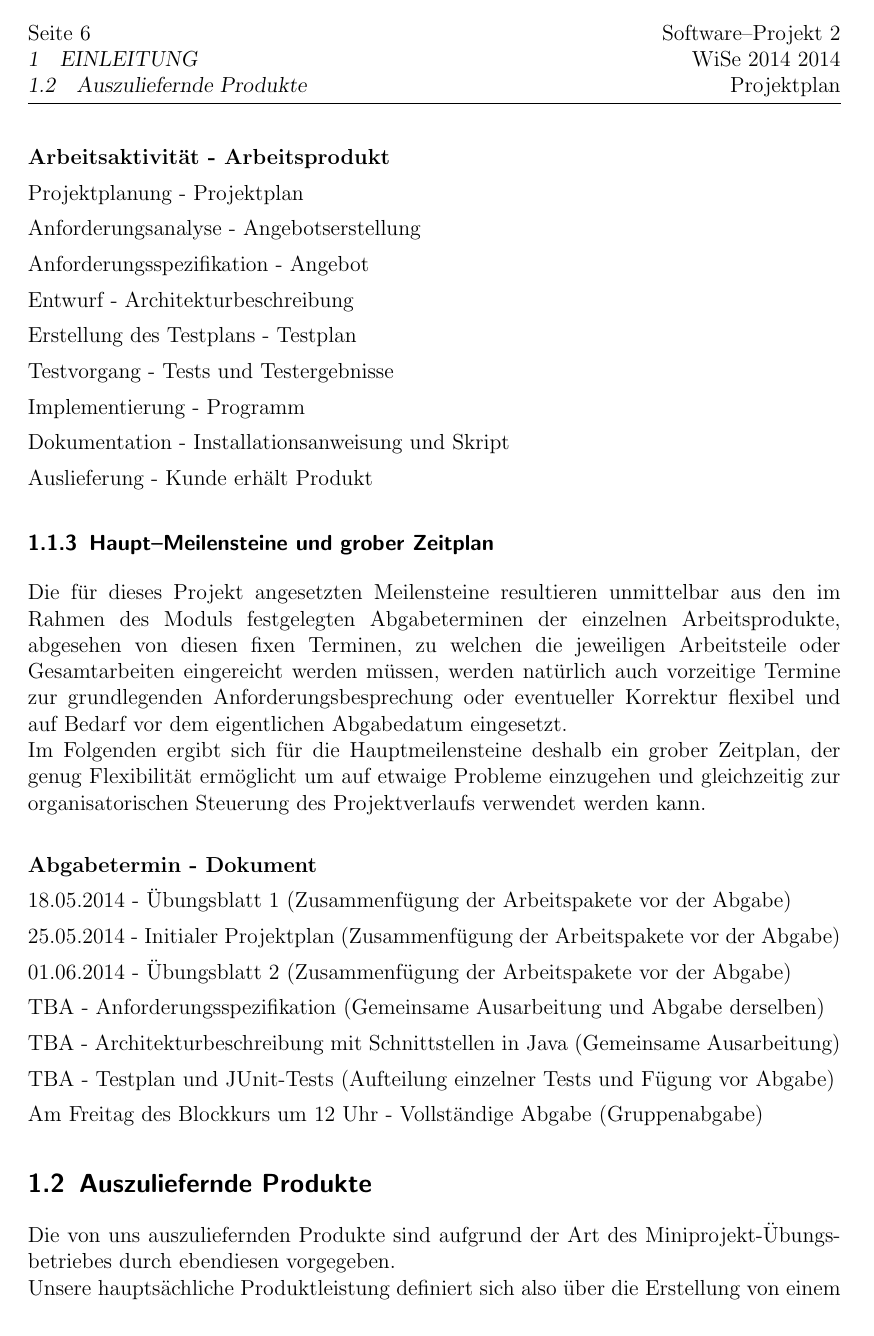
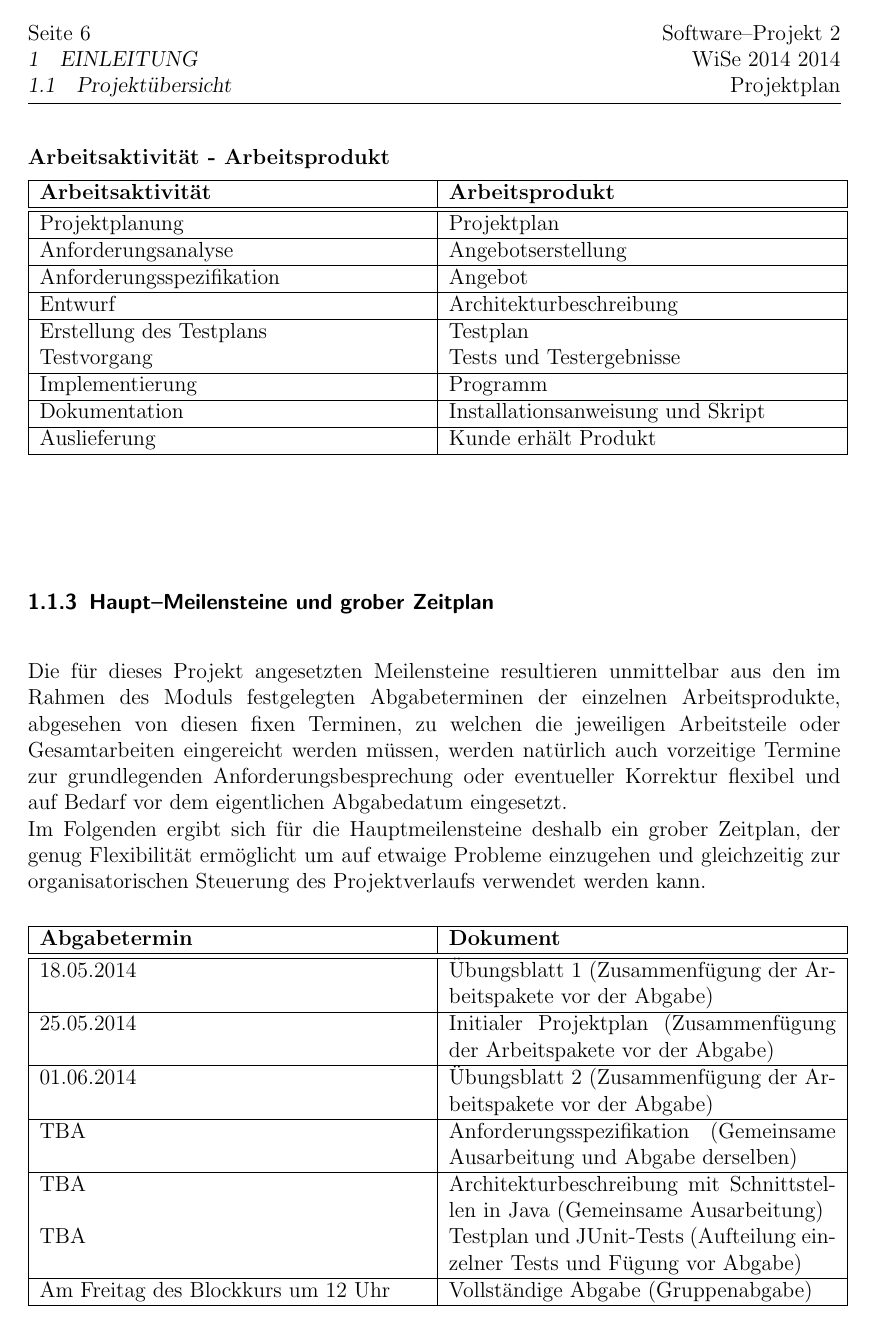
Before and after one commit to timeathotmail/ChronoX, a LaTeX document (Abgaben/1-Projektplan/Projektplan-ChronoX.tex): page 6 of 32. Compiled offline with pdfLaTeX.

Commit message:
Tabellen

```diff
--- a/Abgaben/1-Projektplan/Projektplan-ChronoX.tex
+++ b/Abgaben/1-Projektplan/Projektplan-ChronoX.tex
@@ -217,44 +217,36 @@ Im Folgenden lässt sich anhand des klassischen Musters eine Auflistung erstelle
 
 \textbf{Arbeitsaktivität - Arbeitsprodukt}
 
-Projektplanung - Projektplan
+\begin{tabular}{|p{7.5cm}|p{7.5cm}|}\hline
+   \textbf{Arbeitsaktivität} & \textbf{Arbeitsprodukt}\\ \hline \hline
+   Projektplanung & Projektplan \\ \hline
+   Anforderungsanalyse & Angebotserstellung\\ \hline
+   Anforderungsspezifikation & Angebot\\ \hline
+   Entwurf & Architekturbeschreibung\\ \hline
+   Erstellung des Testplans & Testplan\\
+   Testvorgang & Tests und Testergebnisse\\ \hline
+Implementierung & Programm \\ \hline
+Dokumentation & Installationsanweisung und Skript\\ \hline
+Auslieferung & Kunde erhält Produkt \\ \hline
+\end{tabular}
 
-Anforderungsanalyse - Angebotserstellung
-
-Anforderungsspezifikation - Angebot
-
-Entwurf - Architekturbeschreibung
-
-Erstellung des Testplans - Testplan
-
-Testvorgang - Tests und Testergebnisse
-
-Implementierung - Programm
-
-Dokumentation - Installationsanweisung und Skript
-
-Auslieferung - Kunde erhält Produkt
 
 \subsubsection{Haupt--Meilensteine und grober Zeitplan}
 
 Die für dieses Projekt angesetzten Meilensteine resultieren unmittelbar aus den im Rahmen des Moduls festgelegten Abgabeterminen der einzelnen Arbeitsprodukte, abgesehen von diesen fixen Terminen, zu welchen die jeweiligen Arbeitsteile oder Gesamtarbeiten eingereicht werden müssen, werden natürlich auch vorzeitige Termine zur grundlegenden Anforderungsbesprechung oder eventueller Korrektur flexibel und auf Bedarf vor dem eigentlichen Abgabedatum eingesetzt.\newline
 Im Folgenden ergibt sich für die Hauptmeilensteine deshalb ein grober Zeitplan, der genug Flexibilität ermöglicht um auf etwaige Probleme einzugehen und gleichzeitig zur organisatorischen Steuerung des Projektverlaufs verwendet werden kann.\newline
 
-\textbf{Abgabetermin - Dokument}
+\begin{tabular}{|p{7.5cm}|p{7.5cm}|}\hline
+   \textbf{Abgabetermin} & \textbf{Dokument}\\ \hline \hline
+   18.05.2014 & Übungsblatt 1 (Zusammenfügung der Arbeitspakete vor der Abgabe) \\ \hline
+   25.05.2014 & Initialer Projektplan (Zusammenfügung der Arbeitspakete vor der Abgabe)\\ \hline
+   01.06.2014 & Übungsblatt 2 (Zusammenfügung der Arbeitspakete vor der Abgabe)\\ \hline
+   TBA & Anforderungsspezifikation (Gemeinsame Ausarbeitung und Abgabe derselben)\\ \hline
+   TBA & Architekturbeschreibung mit Schnittstellen in Java (Gemeinsame Ausarbeitung)\\
+   TBA & Testplan und JUnit-Tests (Aufteilung einzelner Tests und Fügung vor Abgabe)\\ \hline
+  Am Freitag des Blockkurs um 12 Uhr & Vollständige Abgabe (Gruppenabgabe)\\ \hline
+\end{tabular}
 
-18.05.2014 - Übungsblatt 1 (Zusammenfügung der Arbeitspakete vor der Abgabe)
-
-25.05.2014 - Initialer Projektplan (Zusammenfügung der Arbeitspakete vor der Abgabe)
-
-01.06.2014 - Übungsblatt 2 (Zusammenfügung der Arbeitspakete vor der Abgabe)
-
-TBA - Anforderungsspezifikation (Gemeinsame Ausarbeitung und Abgabe derselben)
-
-TBA - Architekturbeschreibung mit Schnittstellen in Java (Gemeinsame Ausarbeitung)
-
-TBA - Testplan und JUnit-Tests (Aufteilung einzelner Tests und Fügung vor Abgabe)
-
-Am Freitag des Blockkurs um 12 Uhr - Vollständige Abgabe (Gruppenabgabe)
 
 \subsection{Auszuliefernde Produkte}
 
```
Also changed, not shown: Abgaben/1-Projektplan/Projektplan-ChronoX.pdf, Abgaben/1-Projektplan/Projektplan-ChronoX.tex (2 more changed lines).
